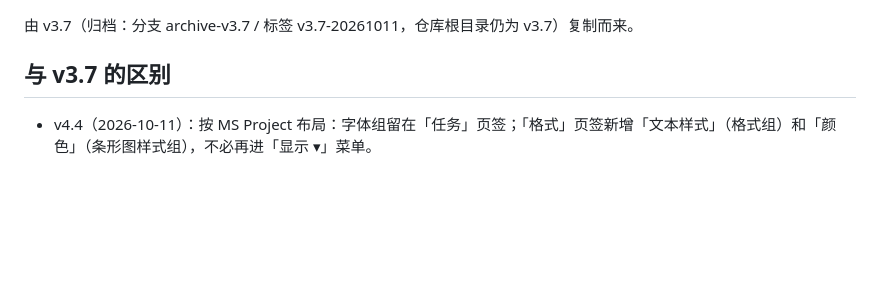
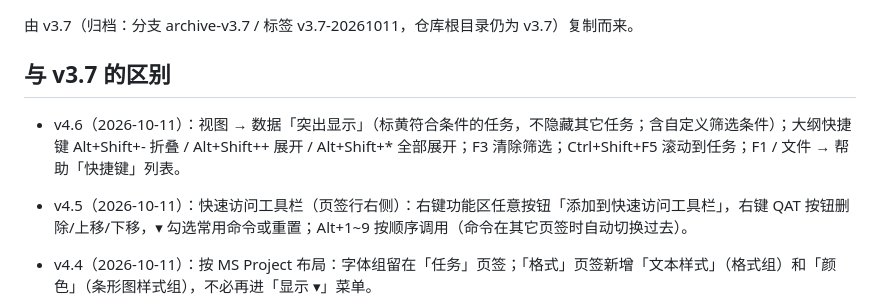
Before and after one commit to astemo6/ProjectPilot, a Markdown page: v4/README.md, the part around the change. Drawn GitHub-style; blank space fills up the shorter version.

Commit message:
v4.5 QAT pin + Alt+1-9; v4.6 highlight filter, outline shortcuts, F1 shortcut list: v4/README.md

```diff
--- a/v4/README.md
+++ b/v4/README.md
@@ -3,6 +3,9 @@
 由 v3.7（归档：分支 archive-v3.7 / 标签 v3.7-20261011，仓库根目录仍为 v3.7）复制而来。
 
 ## 与 v3.7 的区别
+
+- v4.6（2026-10-11）：视图 → 数据「突出显示」（标黄符合条件的任务，不隐藏其它任务；含自定义筛选条件）；大纲快捷键 Alt+Shift+- 折叠 / Alt+Shift++ 展开 / Alt+Shift+* 全部展开；F3 清除筛选；Ctrl+Shift+F5 滚动到任务；F1 / 文件 → 帮助「快捷键」列表。
+- v4.5（2026-10-11）：快速访问工具栏（页签行右侧）：右键功能区任意按钮「添加到快速访问工具栏」，右键 QAT 按钮删除/上移/下移，▾ 勾选常用命令或重置；Alt+1~9 按顺序调用（命令在其它页签时自动切换过去）。
 
 - v4.4（2026-10-11）：按 MS Project 布局：字体组留在「任务」页签；「格式」页签新增「文本样式」（格式组）和「颜色」（条形图样式组），不必再进「显示 ▾」菜单。
 
```
